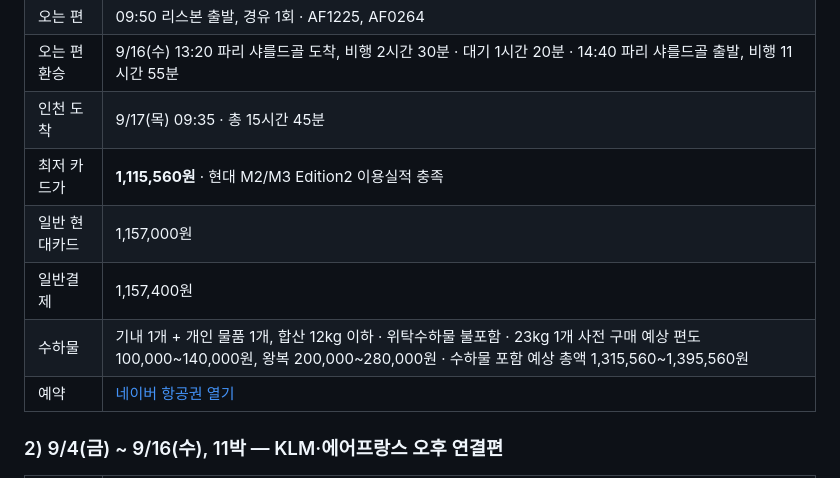
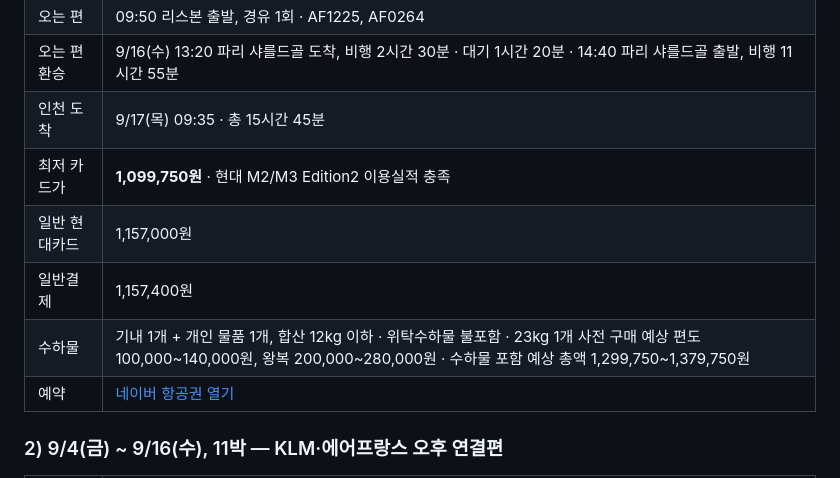
Before and after one commit to StudioBinguru/portugal-flight-monitor, a Markdown page: flight_monitoring.md, the part around one of its changes. GitHub-like rendering.

Commit message:
Update Portugal flight monitoring

```diff
--- a/flight_monitoring.md
+++ b/flight_monitoring.md
@@ -38,10 +38,10 @@
 | 오는 편 | 09:50 리스본 출발, 경유 1회 · AF1225, AF0264 |
 | 오는 편 환승 | 9/16(수) 13:20 파리 샤를드골 도착, 비행 2시간 30분 · 대기 1시간 20분 · 14:40 파리 샤를드골 출발, 비행 11시간 55분 |
 | 인천 도착 | 9/17(목) 09:35 · 총 15시간 45분 |
-| 최저 카드가 | **1,115,560원** · 현대 M2/M3 Edition2 이용실적 충족 |
+| 최저 카드가 | **1,099,750원** · 현대 M2/M3 Edition2 이용실적 충족 |
 | 일반 현대카드 | 1,157,000원 |
 | 일반결제 | 1,157,400원 |
-| 수하물 | 기내 1개 + 개인 물품 1개, 합산 12kg 이하 · 위탁수하물 불포함 · 23kg 1개 사전 구매 예상 편도 100,000~140,000원, 왕복 200,000~280,000원 · 수하물 포함 예상 총액 1,315,560~1,395,560원 |
+| 수하물 | 기내 1개 + 개인 물품 1개, 합산 12kg 이하 · 위탁수하물 불포함 · 23kg 1개 사전 구매 예상 편도 100,000~140,000원, 왕복 200,000~280,000원 · 수하물 포함 예상 총액 1,299,750~1,379,750원 |
 | 예약 | [네이버 항공권 열기](https://flight.naver.com/flights/international/detail/SEL:city-LIS:airport-20260904/LIS:airport-SEL:city-20260916?adult=1&isDirect=false&fareType=Y&selectType=concurrent&selectedFlight=1%3A20260904ICNAMSKL0856%2B20260905AMSLISKL1579%3AA01%3AHK%3AKL%3A%2C2%3A20260916LISCDGAF1225%2B20260916CDGICNAF0264%3AA01%3AHK%3AKL%3A) |
 
 ### 2) 9/4(금) ~ 9/16(수), 11박 — KLM·에어프랑스 오후 연결편
```
Also changed, not shown: other parts of flight_monitoring.md (+2 -1 lines).
